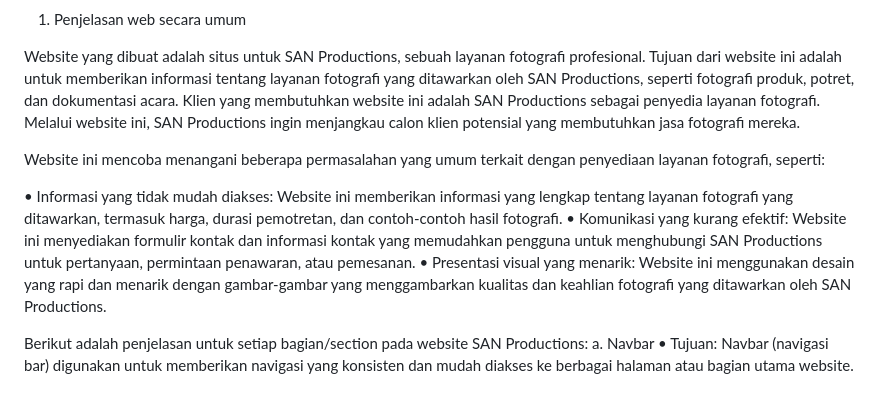
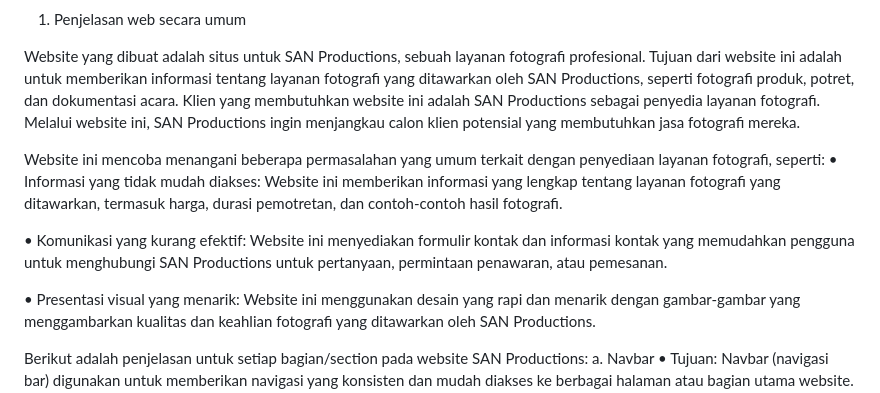
Before and after one commit to akhmadmaulanaakhsan/UASPPW1_22-499991-SV-21383_San-Productions, a Markdown page: README.md, the part around the change. Drawn GitHub-style.

```diff
--- a/README.md
+++ b/README.md
@@ -10,9 +10,10 @@ Website yang dibuat adalah situs untuk SAN Productions, sebuah layanan fotografi
 
 
 Website ini mencoba menangani beberapa permasalahan yang umum terkait dengan penyediaan layanan fotografi, seperti:
+  •	Informasi yang tidak mudah diakses: Website ini memberikan informasi yang lengkap tentang layanan fotografi yang ditawarkan, termasuk harga, durasi pemotretan, dan contoh-contoh hasil fotografi.
 
-  •	Informasi yang tidak mudah diakses: Website ini memberikan informasi yang lengkap tentang layanan fotografi yang ditawarkan, termasuk harga, durasi pemotretan, dan contoh-contoh hasil fotografi.
   •	Komunikasi yang kurang efektif: Website ini menyediakan formulir kontak dan informasi kontak yang memudahkan pengguna untuk menghubungi SAN Productions untuk pertanyaan, permintaan penawaran, atau pemesanan.
+
   •	Presentasi visual yang menarik: Website ini menggunakan desain yang rapi dan menarik dengan gambar-gambar yang menggambarkan kualitas dan keahlian fotografi yang ditawarkan oleh SAN Productions.
 
 Berikut adalah penjelasan untuk setiap bagian/section pada website SAN Productions:
```
